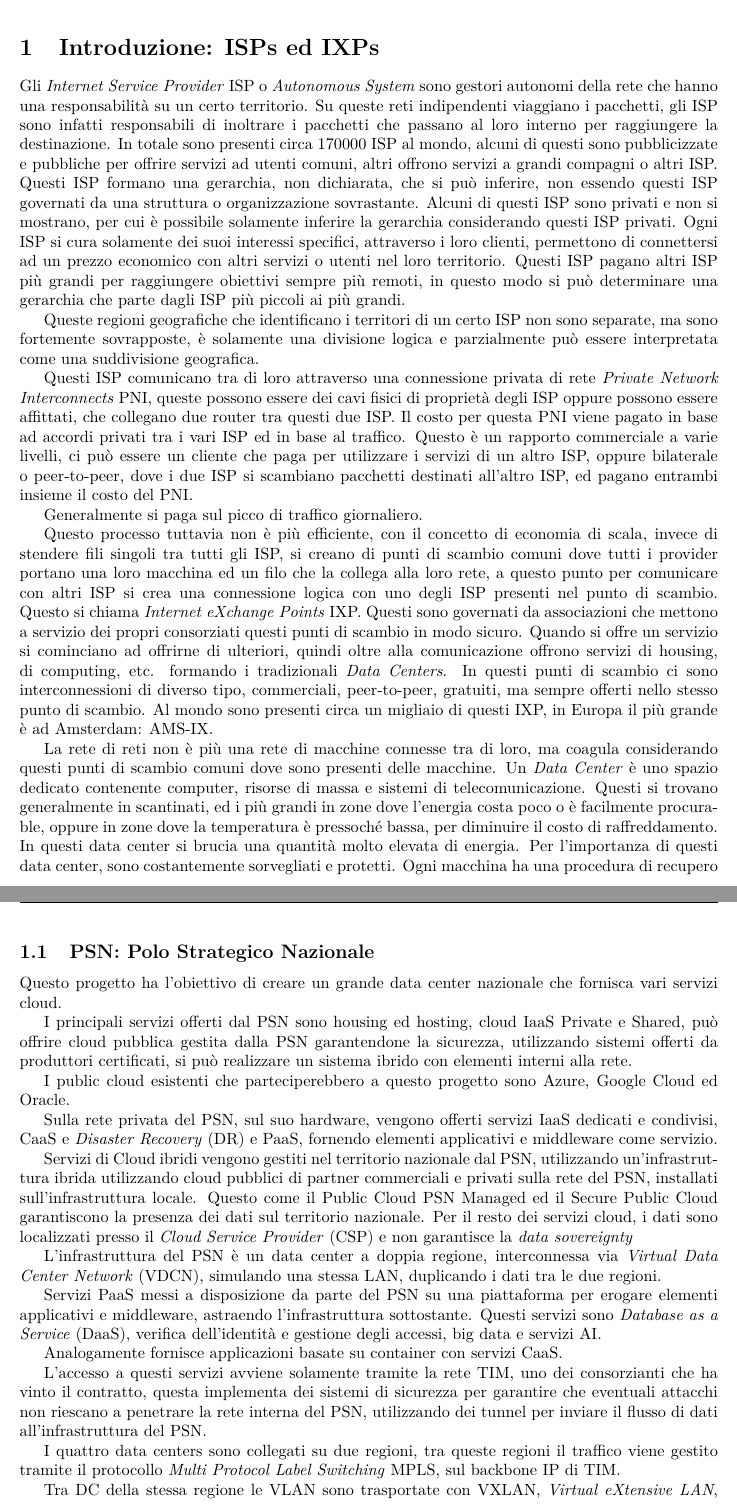
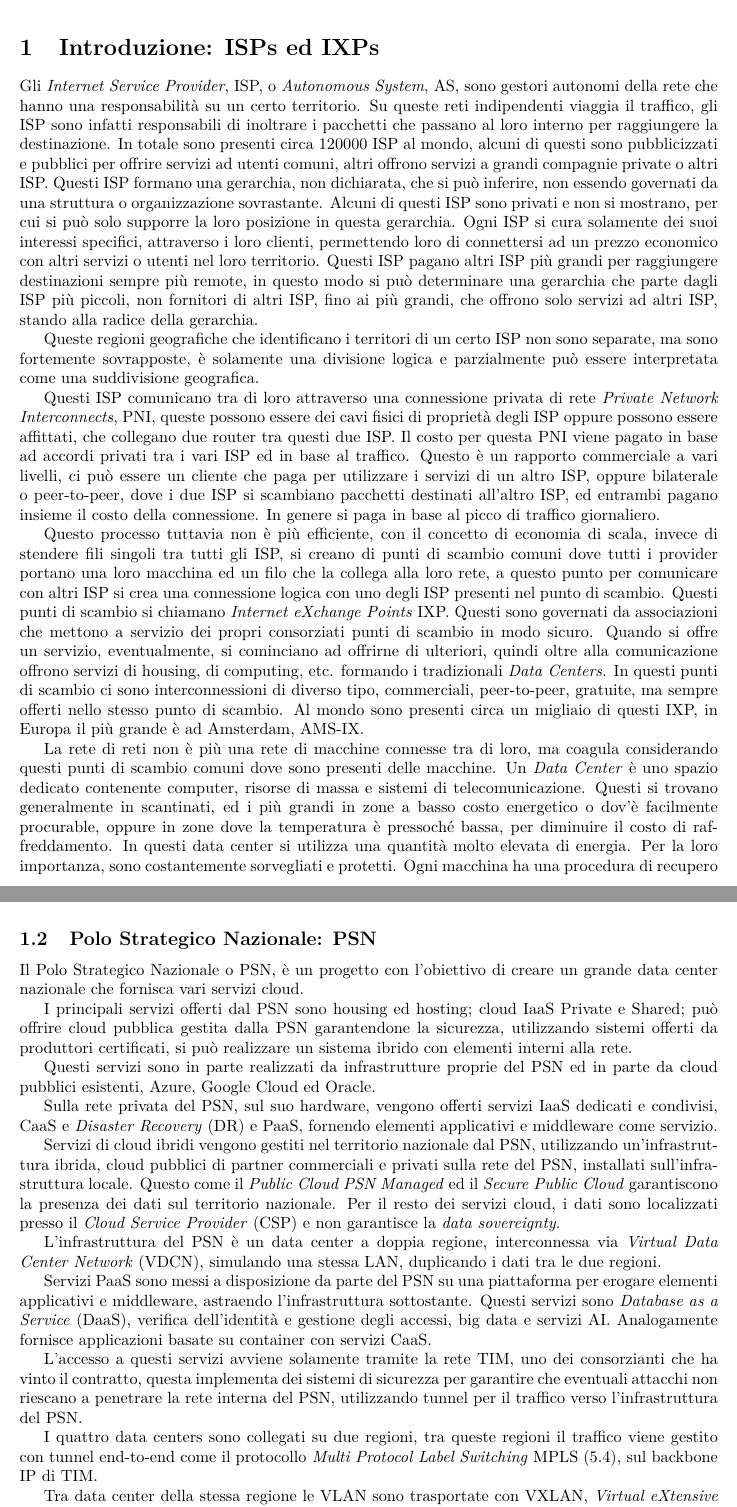
Before and after one commit to 00Darxk/Internet-and-Data-Centers, a LaTeX document (Internet-and-Data-Centers.tex): two parts of pages 4 and 6 of 95, joined at a grey line, cut so that both start at the same text. Compiled offline with pdfLaTeX.

Commit message:
update introduzione

```diff
--- a/Internet-and-Data-Centers.tex
+++ b/Internet-and-Data-Centers.tex
@@ -83,23 +83,19 @@ Università degli Studi ``Roma Tre"}}
 
 \section{Introduzione: ISPs ed IXPs}
 
-%% yapping
-
-Gli \textit{Internet Service Provider} ISP o \textit{Autonomous System} sono gestori autonomi della rete che hanno una responsabilità su un certo territorio. Su queste reti indipendenti viaggiano i pacchetti, gli ISP sono infatti responsabili di inoltrare i pacchetti che passano al loro interno per raggiungere la destinazione.
-In totale sono presenti circa 170000 ISP al mondo, alcuni di questi sono pubblicizzate e pubbliche per offrire servizi ad utenti comuni, altri offrono servizi a grandi compagni o altri ISP.
-Questi ISP formano una gerarchia, non dichiarata, che si può inferire, non essendo questi ISP governati da una struttura o organizzazione sovrastante. Alcuni di questi ISP sono privati e non si mostrano, per cui è possibile solamente inferire la gerarchia considerando questi ISP privati. Ogni ISP si cura solamente dei suoi interessi specifici, attraverso i loro clienti, permettono di connettersi ad un prezzo economico con altri servizi o utenti nel loro territorio. Questi ISP pagano altri ISP più grandi per raggiungere obiettivi sempre più remoti, in questo modo si può determinare una gerarchia che parte dagli ISP più piccoli ai più grandi.
+Gli \textit{Internet Service Provider}, ISP, o \textit{Autonomous System}, AS, sono gestori autonomi della rete che hanno una responsabilità su un certo territorio. Su queste reti indipendenti viaggia il traffico, gli ISP sono infatti responsabili di inoltrare i pacchetti che passano al loro interno per raggiungere la destinazione.
+In totale sono presenti circa 120000 ISP al mondo, alcuni di questi sono pubblicizzati e pubblici per offrire servizi ad utenti comuni, altri offrono servizi a grandi compagnie private o altri ISP.
+Questi ISP formano una gerarchia, non dichiarata, che si può inferire, non essendo governati da una struttura o organizzazione sovrastante. Alcuni di questi ISP sono privati e non si mostrano, per cui si può solo supporre la loro posizione in questa gerarchia. Ogni ISP si cura solamente dei suoi interessi specifici, attraverso i loro clienti, permettendo loro di connettersi ad un prezzo economico con altri servizi o utenti nel loro territorio. Questi ISP pagano altri ISP più grandi per raggiungere destinazioni sempre più remote, in questo modo si può determinare una gerarchia che parte dagli ISP più piccoli, non fornitori di altri ISP, fino ai più grandi, che offrono solo servizi ad altri ISP, stando alla radice della gerarchia.
 
 Queste regioni geografiche che identificano i territori di un certo ISP non sono separate, ma sono fortemente sovrapposte, è solamente una divisione logica e parzialmente può essere interpretata come una suddivisione geografica.
 
-Questi ISP comunicano tra di loro attraverso una connessione privata di rete \textit{Private Network Interconnects} PNI, queste possono essere dei cavi fisici di proprietà degli ISP oppure possono essere affittati, che collegano due router tra questi due ISP. Il costo per questa PNI viene pagato in base ad accordi privati tra i vari ISP ed in base al traffico. Questo è un rapporto commerciale a varie livelli, ci può essere un cliente che paga per utilizzare i servizi di un altro ISP, oppure bilaterale o peer-to-peer, dove i due ISP si scambiano pacchetti destinati all'altro ISP, ed pagano entrambi insieme il costo del PNI.
-
-Generalmente si paga sul picco di traffico giornaliero.
-
-
-Questo processo tuttavia non è più efficiente, con il concetto di economia di scala, invece di stendere fili singoli tra tutti gli ISP, si creano di punti di scambio comuni dove tutti i provider portano una loro macchina ed un filo che la collega alla loro rete, a questo punto per comunicare con altri ISP si crea una connessione logica con uno degli ISP presenti nel punto di scambio. Questo si chiama \textit{Internet eXchange Points} IXP. Questi sono governati da associazioni che mettono a servizio dei propri consorziati questi punti di scambio in modo sicuro.
-Quando si offre un servizio si cominciano ad offrirne di ulteriori, quindi oltre alla comunicazione offrono servizi di housing, di computing, etc. formando i tradizionali \textit{Data Centers}.
-In questi punti di scambio ci sono interconnessioni di diverso tipo, commerciali, peer-to-peer, gratuiti, ma sempre offerti nello stesso punto di scambio.
-Al mondo sono presenti circa un migliaio di questi IXP, in Europa il più grande è ad Amsterdam: AMS-IX.
-
-La rete di reti non è più una rete di macchine connesse tra di loro, ma coagula considerando questi punti di scambio comuni dove sono presenti delle macchine. Un \textit{Data Center} è uno spazio dedicato contenente computer, risorse di massa e sistemi di telecomunicazione. Questi si trovano generalmente in scantinati, ed i più grandi in zone dove l'energia costa poco o è facilmente procurable, oppure in zone dove la temperatura è pressoché bassa, per diminuire il costo di raffreddamento. In questi data center si brucia una quantità molto elevata di energia.
-Per l'importanza di questi data center, sono costantemente sorvegliati e protetti. Ogni macchina ha una procedura di recupero e sono pubbliche e quindi si assume che chi è in grado di avvicinarsi ad un macchina può effettuare queste procedure di recovery ed entrare in possesso della macchina. Quindi la sicurezza deve essere anche fisica per impedire alle persone di avvicinarsi a questi macchinari.
+Questi ISP comunicano tra di loro attraverso una connessione privata di rete \textit{Private Network Interconnects}, PNI, queste possono essere dei cavi fisici di proprietà degli ISP oppure possono essere affittati, che collegano due router tra questi due ISP. Il costo per questa PNI viene pagato in base ad accordi privati tra i vari ISP ed in base al traffico. Questo è un rapporto commerciale a vari livelli, ci può essere un cliente che paga per utilizzare i servizi di un altro ISP, oppure bilaterale o peer-to-peer, dove i due ISP si scambiano pacchetti destinati all'altro ISP, ed entrambi pagano insieme il costo della connessione. In genere si paga in base al picco di traffico giornaliero.
+
+
+Questo processo tuttavia non è più efficiente, con il concetto di economia di scala, invece di stendere fili singoli tra tutti gli ISP, si creano di punti di scambio comuni dove tutti i provider portano una loro macchina ed un filo che la collega alla loro rete, a questo punto per comunicare con altri ISP si crea una connessione logica con uno degli ISP presenti nel punto di scambio. Questi punti di scambio si chiamano \textit{Internet eXchange Points} IXP. Questi sono governati da associazioni che mettono a servizio dei propri consorziati punti di scambio in modo sicuro.
+Quando si offre un servizio, eventualmente, si cominciano ad offrirne di ulteriori, quindi oltre alla comunicazione offrono servizi di housing, di computing, etc. formando i tradizionali \textit{Data Centers}.
+In questi punti di scambio ci sono interconnessioni di diverso tipo, commerciali, peer-to-peer, gratuite, ma sempre offerti nello stesso punto di scambio.
+Al mondo sono presenti circa un migliaio di questi IXP, in Europa il più grande è ad Amsterdam, AMS-IX.
+
+La rete di reti non è più una rete di macchine connesse tra di loro, ma coagula considerando questi punti di scambio comuni dove sono presenti delle macchine. Un \textit{Data Center} è uno spazio dedicato contenente computer, risorse di massa e sistemi di telecomunicazione. Questi si trovano generalmente in scantinati, ed i più grandi in zone a basso costo energetico o dov'è facilmente procurable, oppure in zone dove la temperatura è pressoché bassa, per diminuire il costo di raffreddamento. In questi data center si utilizza una quantità molto elevata di energia.
+Per la loro importanza, sono costantemente sorvegliati e protetti. Ogni macchina ha una procedura di recupero pubblica, si assume che chi è in grado di avvicinarsi ad un macchina può effettuare queste procedure di recovery ed entrarne in possesso. Quindi la sicurezza deve essere anche fisica per impedire alle persone di avvicinarsi a questi macchinari.
@@ -135,40 +129,27 @@ Questo è previsto dal PNRR, nel primo obiettivo, attraverso una migrazione ad u
-\subsection{PSN: Polo Strategico Nazionale}
-
-%% TODO smt
-
-
-Questo progetto ha l'obiettivo di creare un grande data center nazionale che fornisca vari servizi cloud.
-
-I principali servizi offerti dal PSN sono housing ed hosting, cloud IaaS Private e Shared, può offrire cloud pubblica gestita dalla PSN garantendone la sicurezza, utilizzando sistemi offerti da produttori certificati, si può realizzare un sistema ibrido con elementi interni alla rete.
-
-I public cloud esistenti che parteciperebbero a questo progetto sono Azure, Google Cloud ed Oracle.
-
-%% cringe
+Questo è previsto dal PNRR, nel primo obiettivo, attraverso una migrazione ad un cloud nazionale, il PSN, oppure ad un provider certificato. Anche la stessa migrazione ad un altro cloud viene trattato come un servizio senza dover necessariamente conoscere il suo funzionamento tecnico.
+
+\subsection{Polo Strategico Nazionale: PSN}
+
+Il Polo Strategico Nazionale o PSN, è un progetto con l'obiettivo di creare un grande data center nazionale che fornisca vari servizi cloud.
+
+I principali servizi offerti dal PSN sono housing ed hosting; cloud IaaS Private e Shared; può offrire cloud pubblica gestita dalla PSN garantendone la sicurezza, utilizzando sistemi offerti da produttori certificati, si può realizzare un sistema ibrido con elementi interni alla rete.
+
+Questi servizi sono in parte realizzati da infrastrutture proprie del PSN ed in parte da cloud pubblici esistenti, Azure, Google Cloud ed Oracle.
 
 Sulla rete privata del PSN, sul suo hardware, vengono offerti servizi IaaS dedicati e condivisi, CaaS e \textit{Disaster Recovery} (DR) e PaaS, fornendo elementi applicativi e middleware come servizio.
 
-Servizi di Cloud ibridi vengono gestiti nel territorio nazionale dal PSN, utilizzando un'infrastruttura ibrida utilizzando cloud pubblici di partner commerciali e privati sulla rete del PSN, installati sull'infrastruttura locale. Questo come il Public Cloud PSN Managed ed il Secure Public Cloud garantiscono la presenza dei dati sul territorio nazionale. Per il resto dei servizi cloud, i dati sono localizzati presso il \textit{Cloud Service Provider} (CSP) e non garantisce la \textit{data sovereignty}
+Servizi di cloud ibridi vengono gestiti nel territorio nazionale dal PSN, utilizzando un'infrastruttura ibrida, cloud pubblici di partner commerciali e privati sulla rete del PSN, installati sull'infrastruttura locale. Questo come il \textit{Public Cloud PSN Managed} ed il \textit{Secure Public Cloud} garantiscono la presenza dei dati sul territorio nazionale. Per il resto dei servizi cloud, i dati sono localizzati presso il \textit{Cloud Service Provider} (CSP) e non garantisce la \textit{data sovereignty}.
 
 L'infrastruttura del PSN è un data center a doppia regione, interconnessa via \textit{Virtual Data Center Network} (VDCN), simulando una stessa LAN, duplicando i dati tra le due regioni.
 
 
-Servizi PaaS messi a disposizione da parte del PSN su una piattaforma per erogare elementi applicativi e middleware, astraendo l'infrastruttura sottostante. Questi servizi sono \textit{Database as a Service} (DaaS), verifica dell'identità e gestione degli accessi, big data e servizi AI.
-
+Servizi PaaS sono messi a disposizione da parte del PSN su una piattaforma per erogare elementi applicativi e middleware, astraendo l'infrastruttura sottostante. Questi servizi sono \textit{Database as a Service} (DaaS), verifica dell'identità e gestione degli accessi, big data e servizi AI.
 Analogamente fornisce applicazioni basate su container con servizi CaaS.
 
 
-L'accesso a questi servizi avviene solamente tramite la rete TIM, uno dei consorzianti che ha vinto il contratto, questa implementa dei sistemi di sicurezza per garantire che eventuali attacchi non riescano a penetrare la rete interna del PSN, utilizzando dei tunnel per inviare il flusso di dati all'infrastruttura del PSN. %% ??
-
-
-% Il public cloud PSN managed, sviluppato in partnership con Oracle e Google Clout, viene gestito internamente dal PSN,
-
-%% ?? idk
-
-
-
-I quattro data centers sono collegati su due regioni, tra queste regioni il traffico viene gestito tramite il protocollo \textit{Multi Protocol Label Switching} MPLS, sul backbone IP di TIM. %% descrizione MPLS
-
-Tra DC della stessa regione le VLAN sono trasportate con VXLAN, \textit{Virtual eXtensive LAN}, queste utilizzano espedienti tecnologici per duplicare infrastrutture fisiche utilizzando dei tag per dividere i pacchetti destinati alle varie copie.
-Il protocollo VXLAN permette di connettere reti diverse condividendo pacchetti di livello due tra le reti, trattandola come una singola LAN, trasparente dal punto di vista delle macchine nelle varie LAN.
-
-\subsection{SPC: Sistema Pubblico di Connettività}
+L'accesso a questi servizi avviene solamente tramite la rete TIM, uno dei consorzianti che ha vinto il contratto, questa implementa dei sistemi di sicurezza per garantire che eventuali attacchi non riescano a penetrare la rete interna del PSN, utilizzando tunnel per il traffico verso l'infrastruttura del PSN.
+
+I quattro data centers sono collegati su due regioni, tra queste regioni il traffico viene gestito con tunnel end-to-end come il protocollo \textit{Multi Protocol Label Switching} MPLS (\ref{sec:mpls}), sul backbone IP di TIM.
+
+
+Tra data center della stessa regione le VLAN sono trasportate con VXLAN, \textit{Virtual eXtensive LAN}, queste utilizzano espedienti tecnologici per duplicare infrastrutture fisiche utilizzando dei tag per dividere i pacchetti destinati alle varie copie.
```
Also changed, not shown: Internet-and-Data-Centers.pdf, README.md, Internet-and-Data-Centers.tex (64 more changed lines), 4 other files.
